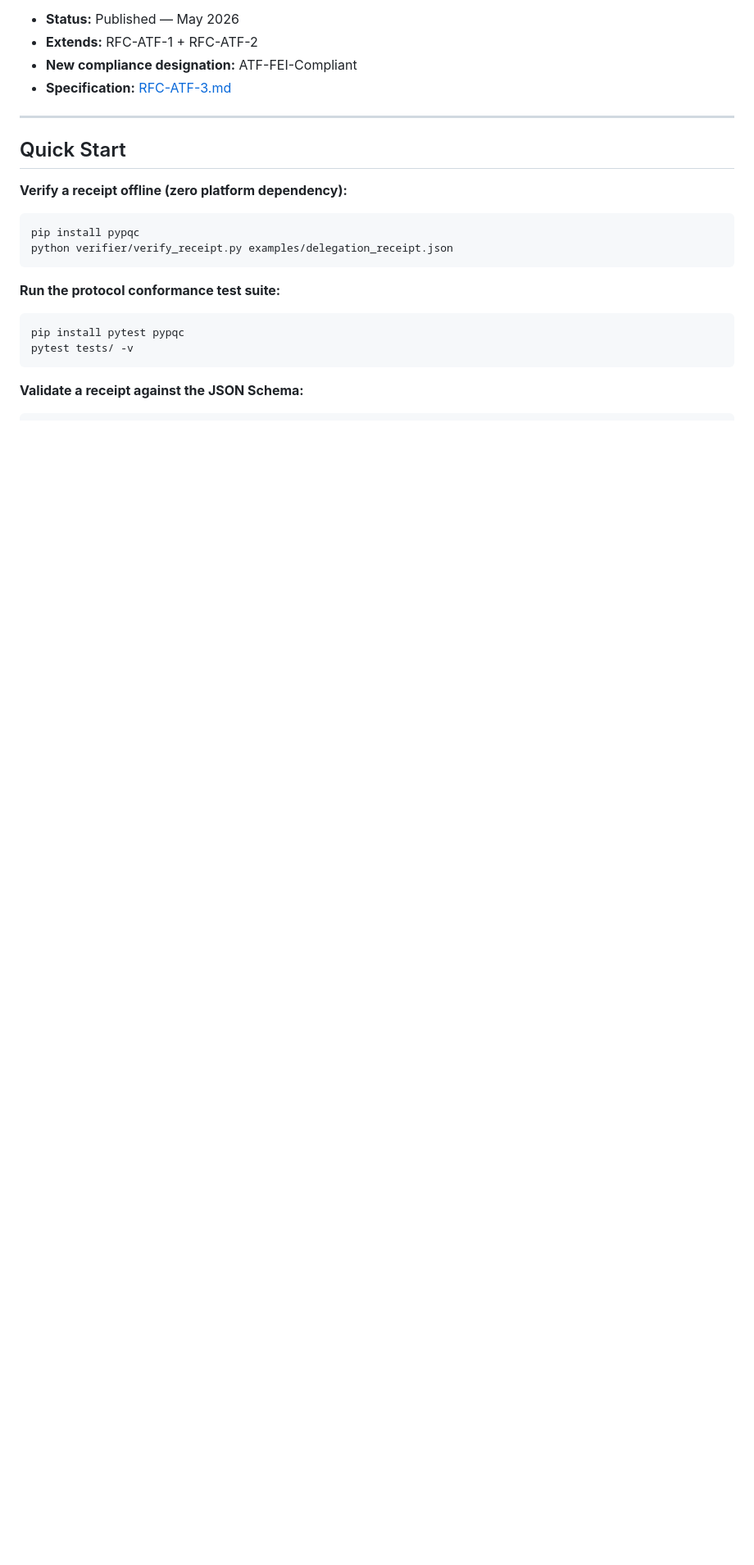
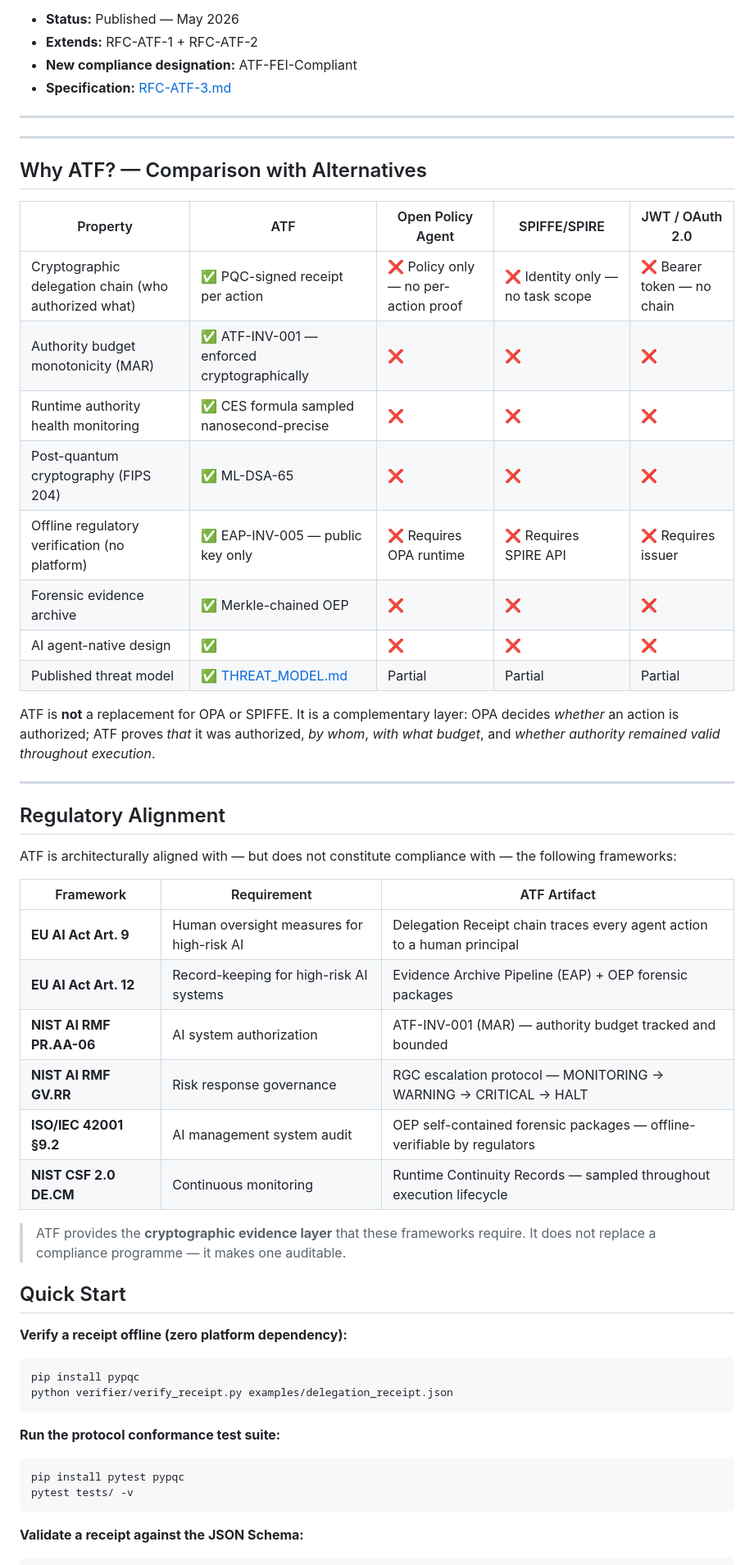
Before and after one commit to Costenho19/atf-protocol-standard, a Markdown page: README.md, the part around one of its changes. Shown at 82% size. Drawn GitHub-style; blank space fills up the shorter version.

Commit message:
docs: threat model badge · Why ATF comparison · regulatory alignment

```diff
--- a/README.md
+++ b/README.md
@@ -111,7 +112,45 @@ Adds Layer 5 — Forensic Evidence Infrastructure: policy interoperability acros
 
 ---
 
-## Quick Start
+
+  ---
+
+  ## Why ATF? — Comparison with Alternatives
+
+  | Property | ATF | Open Policy Agent | SPIFFE/SPIRE | JWT / OAuth 2.0 |
+  |---|---|---|---|---|
+  | Cryptographic delegation chain (who authorized what) | ✅ PQC-signed receipt per action | ❌ Policy only — no per-action proof | ❌ Identity only — no task scope | ❌ Bearer token — no chain |
+  | Authority budget monotonicity (MAR) | ✅ ATF-INV-001 — enforced cryptographically | ❌ | ❌ | ❌ |
+  | Runtime authority health monitoring | ✅ CES formula sampled nanosecond-precise | ❌ | ❌ | ❌ |
+  | Post-quantum cryptography (FIPS 204) | ✅ ML-DSA-65 | ❌ | ❌ | ❌ |
+  | Offline regulatory verification (no platform) | ✅ EAP-INV-005 — public key only | ❌ Requires OPA runtime | ❌ Requires SPIRE API | ❌ Requires issuer |
+  | Forensic evidence archive | ✅ Merkle-chained OEP | ❌ | ❌ | ❌ |
+  | AI agent-native design | ✅ | ❌ | ❌ | ❌ |
+  | Published threat model | ✅ [THREAT_MODEL.md](./THREAT_MODEL.md) | Partial | Partial | Partial |
+
+  ATF is **not** a replacement for OPA or SPIFFE. It is a complementary layer:
+  OPA decides *whether* an action is authorized; ATF proves *that* it was authorized,
+  *by whom*, *with what budget*, and *whether authority remained valid throughout execution*.
+
+  ---
+
+  ## Regulatory Alignment
+
+  ATF is architecturally aligned with — but does not constitute compliance with — the following frameworks:
+
+  | Framework | Requirement | ATF Artifact |
+  |---|---|---|
+  | **EU AI Act Art. 9** | Human oversight measures for high-risk AI | Delegation Receipt chain traces every agent action to a human principal |
+  | **EU AI Act Art. 12** | Record-keeping for high-risk AI systems | Evidence Archive Pipeline (EAP) + OEP forensic packages |
+  | **NIST AI RMF PR.AA-06** | AI system authorization | ATF-INV-001 (MAR) — authority budget tracked and bounded |
+  | **NIST AI RMF GV.RR** | Risk response governance | RGC escalation protocol — MONITORING → WARNING → CRITICAL → HALT |
+  | **ISO/IEC 42001 §9.2** | AI management system audit | OEP self-contained forensic packages — offline-verifiable by regulators |
+  | **NIST CSF 2.0 DE.CM** | Continuous monitoring | Runtime Continuity Records — sampled throughout execution lifecycle |
+
+  > ATF provides the **cryptographic evidence layer** that these frameworks require.
+  > It does not replace a compliance programme — it makes one auditable.
+
+  ## Quick Start
 
 **Verify a receipt offline (zero platform dependency):**
 
```
Also changed, not shown: other parts of README.md (+1 -0 lines).
